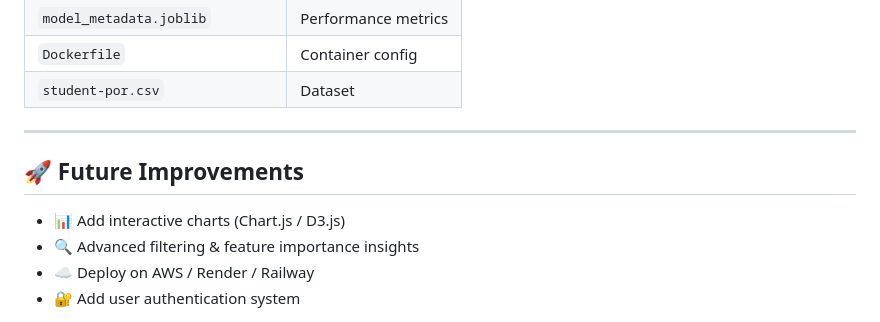
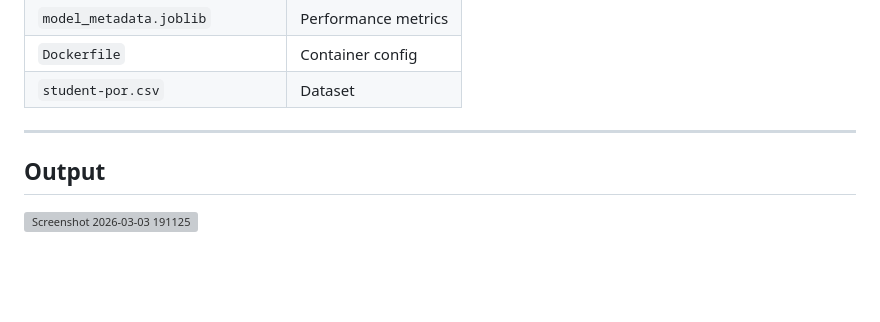
Before and after one commit to HariHara-cpu/Project-Student-Performance-Prediction-System-, a Markdown page: README.md, the part around the change. Drawn GitHub-style; blank space fills up the shorter version; grey boxes are pictures that could not be loaded.

```diff
--- a/README.md
+++ b/README.md
@@ -161,10 +161,5 @@ docker rmi student-performance-predictor
 | `student-por.csv` | Dataset |
 
 ---
-
-## 🚀 Future Improvements
-
-- 📊 Add interactive charts (Chart.js / D3.js)
-- 🔍 Advanced filtering & feature importance insights
-- ☁️ Deploy on AWS / Render / Railway
-- 🔐 Add user authentication system
+## Output
+<img width="1898" height="918" alt="Screenshot 2026-03-03 191125" src="https://github.com/user-attachments/assets/71429d58-497b-4062-b6c1-c8a814fe1a27" />
```
